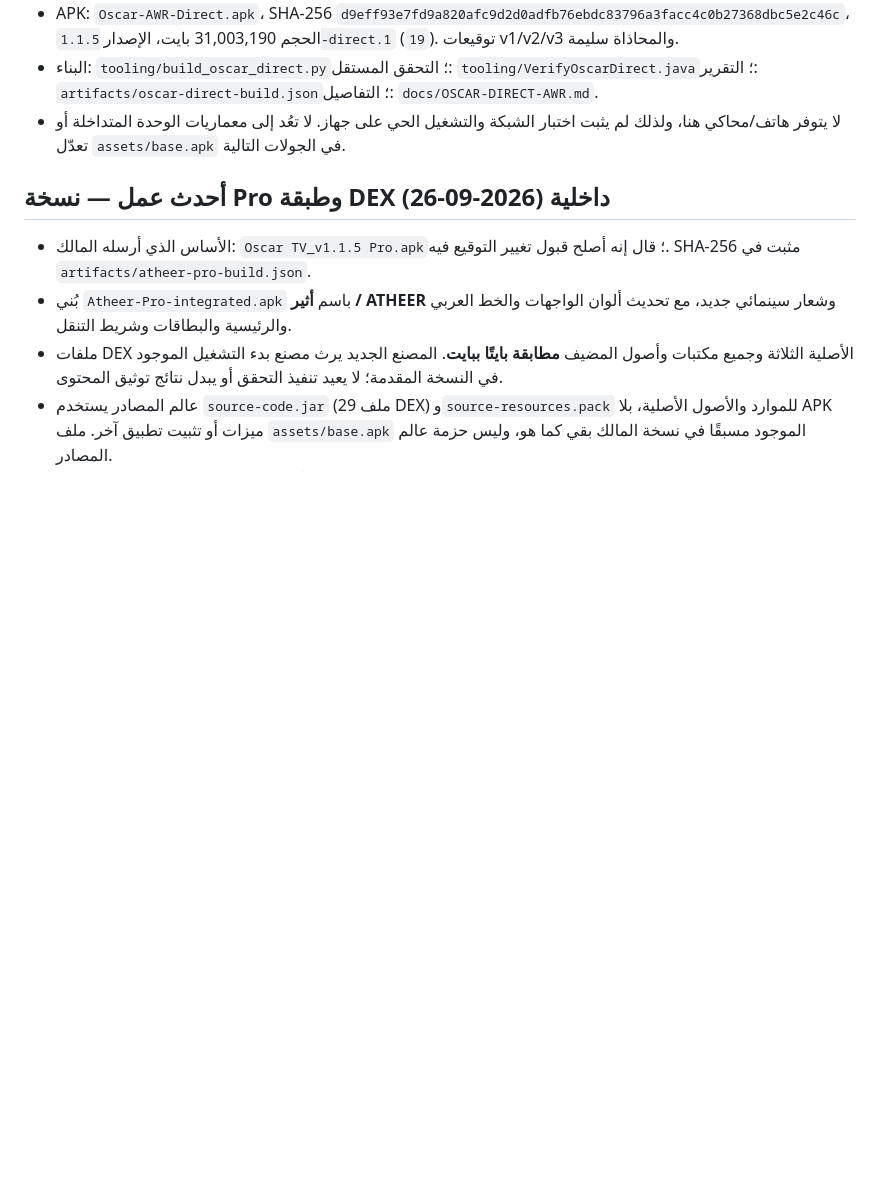
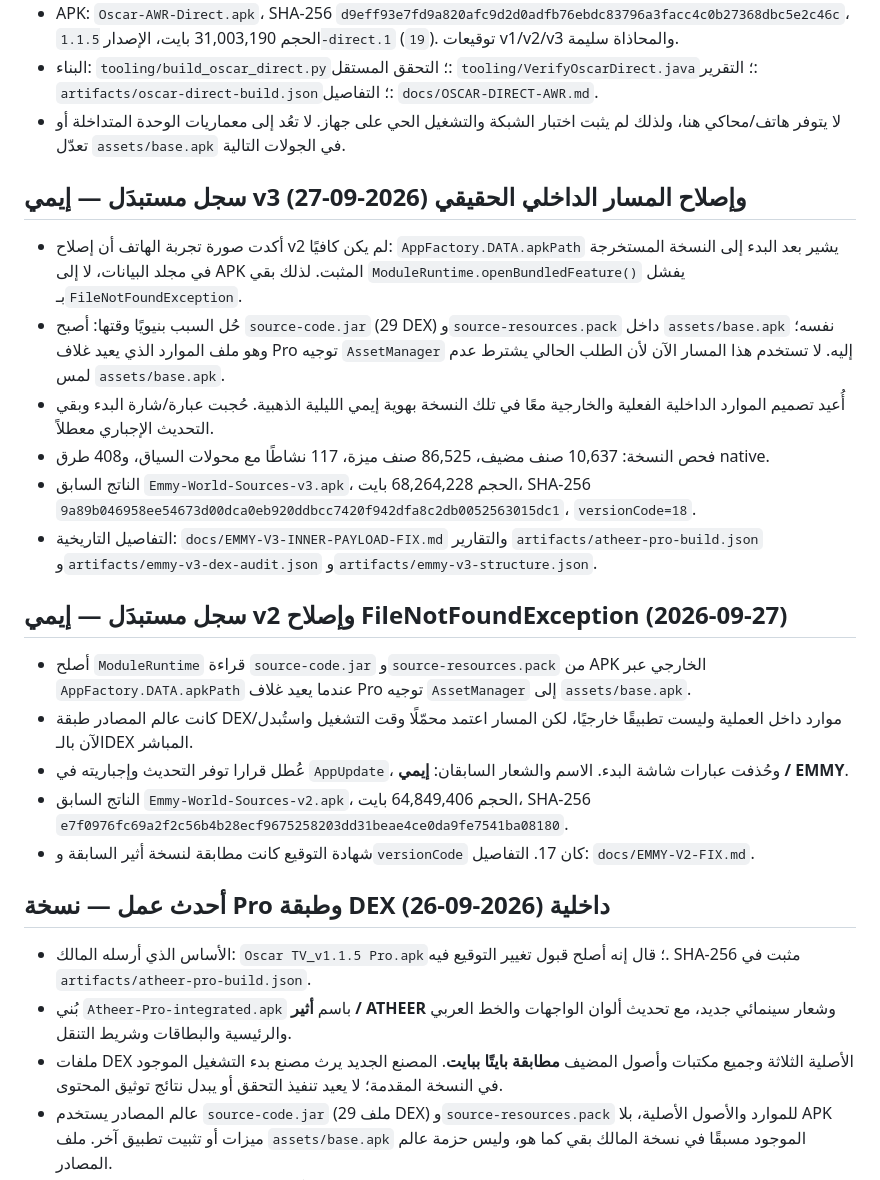
Before and after one commit to awoadak-glitch/history, a Markdown page: RESUME.md, the part around the change. GitHub-like rendering; blank space fills up the shorter version.

Commit message:
Preserve superseded Emmy integration history

```diff
--- a/RESUME.md
+++ b/RESUME.md
@@ -9,6 +9,23 @@
 - APK: `Oscar-AWR-Direct.apk`، SHA-256 `d9eff93e7fd9a820afc9d2d0adfb76ebdc83796a3facc4c0b27368dbc5e2c46c`، الحجم 31,003,190 بايت، الإصدار `1.1.5-direct.1` (`19`). توقيعات v1/v2/v3 والمحاذاة سليمة.
 - البناء: `tooling/build_oscar_direct.py`؛ التحقق المستقل: `tooling/VerifyOscarDirect.java`؛ التقرير: `artifacts/oscar-direct-build.json`؛ التفاصيل: `docs/OSCAR-DIRECT-AWR.md`.
 - لا يتوفر هاتف/محاكي هنا، ولذلك لم يثبت اختبار الشبكة والتشغيل الحي على جهاز. لا تعُد إلى معماريات الوحدة المتداخلة أو تعدّل `assets/base.apk` في الجولات التالية.
+
+## سجل مستبدَل — إيمي v3 وإصلاح المسار الداخلي الحقيقي (2026-09-27)
+
+- أكدت صورة تجربة الهاتف أن إصلاح v2 لم يكن كافيًا: `AppFactory.DATA.apkPath` يشير بعد البدء إلى النسخة المستخرجة في مجلد البيانات، لا إلى APK المثبت. لذلك بقي `ModuleRuntime.openBundledFeature()` يفشل بـ`FileNotFoundException`.
+- حُل السبب بنيويًا وقتها: أصبح `source-code.jar` (29 DEX) و`source-resources.pack` داخل `assets/base.apk` نفسه؛ وهو ملف الموارد الذي يعيد غلاف Pro توجيه `AssetManager` إليه. لا تستخدم هذا المسار الآن لأن الطلب الحالي يشترط عدم لمس `assets/base.apk`.
+- أُعيد تصميم الموارد الداخلية الفعلية والخارجية معًا في تلك النسخة بهوية إيمي الليلية الذهبية. حُجبت عبارة/شارة البدء وبقي التحديث الإجباري معطلاً.
+- فحص النسخة: 10,637 صنف مضيف، 86,525 صنف ميزة، 117 نشاطًا مع محولات السياق، و408 طرق native.
+- الناتج السابق `Emmy-World-Sources-v3.apk`، الحجم 68,264,228 بايت، SHA-256 `9a89b046958ee54673d00dca0eb920ddbcc7420f942dfa8c2db0052563015dc1`، `versionCode=18`.
+- التفاصيل التاريخية: `docs/EMMY-V3-INNER-PAYLOAD-FIX.md` والتقارير `artifacts/atheer-pro-build.json` و`artifacts/emmy-v3-dex-audit.json` و`artifacts/emmy-v3-structure.json`.
+
+## سجل مستبدَل — إيمي v2 وإصلاح FileNotFoundException (2026-09-27)
+
+- أصلح `ModuleRuntime` قراءة `source-code.jar` و`source-resources.pack` من APK الخارجي عبر `AppFactory.DATA.apkPath` عندما يعيد غلاف Pro توجيه `AssetManager` إلى `assets/base.apk`.
+- كانت عالم المصادر طبقة DEX/موارد داخل العملية وليست تطبيقًا خارجيًا، لكن المسار اعتمد محمّلًا وقت التشغيل واستُبدل الآن بالـDEX المباشر.
+- عُطل قرارا توفر التحديث وإجباريته في `AppUpdate`، وحُذفت عبارات شاشة البدء. الاسم والشعار السابقان: **إيمي / EMMY**.
+- الناتج السابق `Emmy-World-Sources-v2.apk`، الحجم 64,849,406 بايت، SHA-256 `e7f0976fc69a2f2c56b4b28ecf9675258203dd31beae4ce0da9fe7541ba08180`.
+- شهادة التوقيع كانت مطابقة لنسخة أثير السابقة و`versionCode` كان 17. التفاصيل: `docs/EMMY-V2-FIX.md`.
 
 ## أحدث عمل — نسخة Pro وطبقة DEX داخلية (2026-09-26)
 
```
